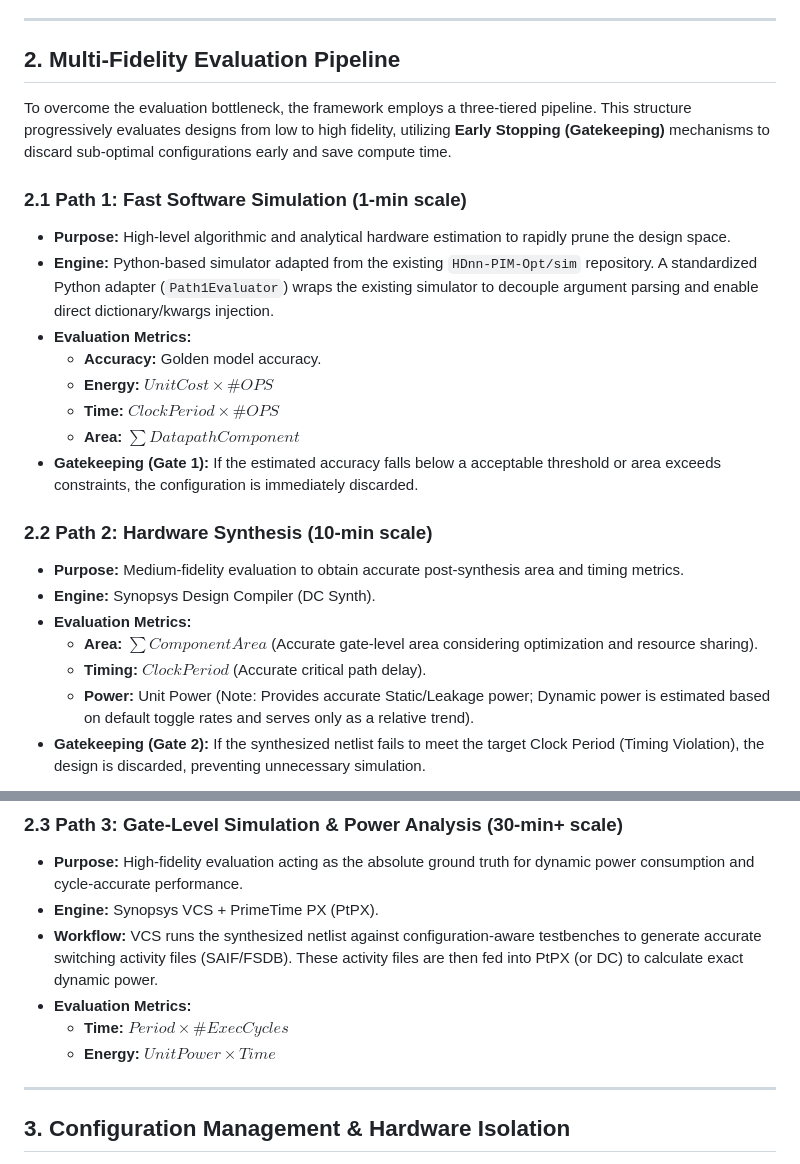
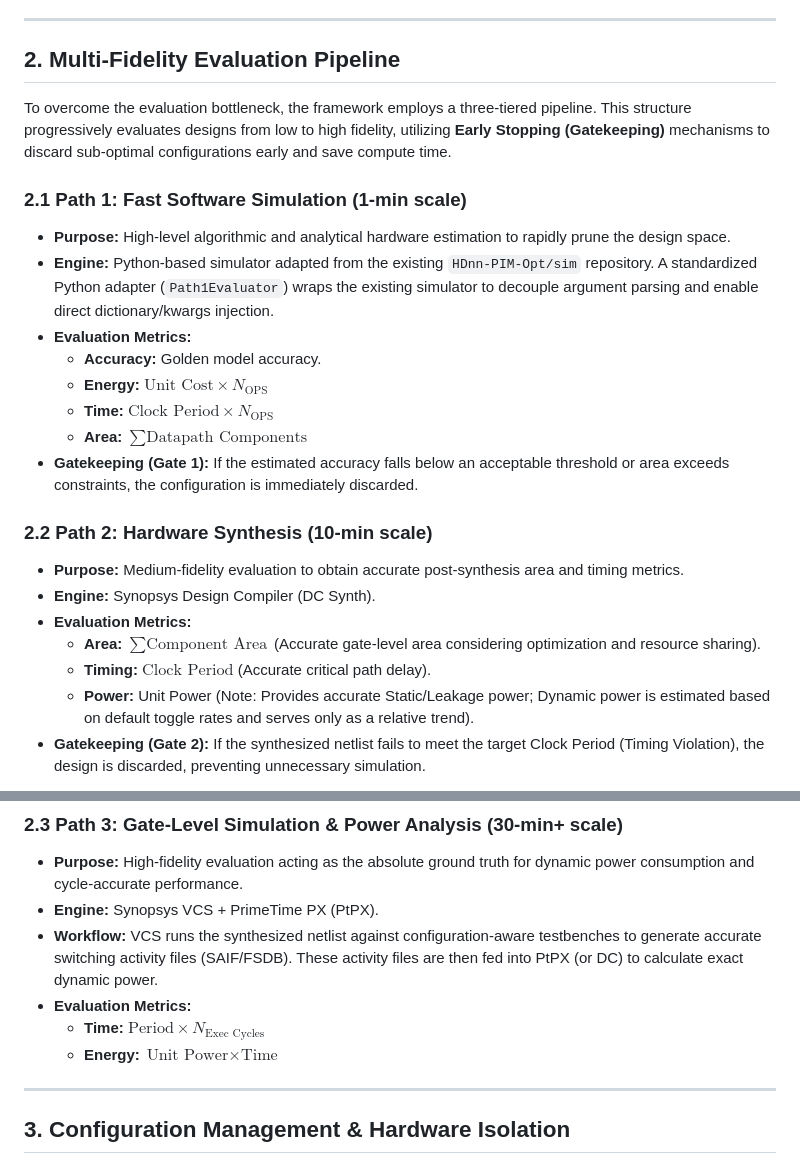
Before and after one commit to inQuitiVe/Full-Stack-Accelerator-Optimization, a Markdown page: README.md, 2 parts joined by grey strips. Drawn GitHub-style.

Commit message:
init draft design

```diff
--- a/README.md
+++ b/README.md
@@ -11,8 +11,6 @@ This project aims to build an automated, closed-loop Design Space Exploration (D
 ---
 
 ## 2. Multi-Fidelity Evaluation Pipeline
-
-
 To overcome the evaluation bottleneck, the framework employs a three-tiered pipeline. This structure progressively evaluates designs from low to high fidelity, utilizing **Early Stopping (Gatekeeping)** mechanisms to discard sub-optimal configurations early and save compute time.
 
 ### 2.1 Path 1: Fast Software Simulation (1-min scale)
@@ -20,17 +18,17 @@ To overcome the evaluation bottleneck, the framework employs a three-tiered pipe
 * **Engine:** Python-based simulator adapted from the existing `HDnn-PIM-Opt/sim` repository. A standardized Python adapter (`Path1Evaluator`) wraps the existing simulator to decouple argument parsing and enable direct dictionary/kwargs injection.
 * **Evaluation Metrics:**
   * **Accuracy:** Golden model accuracy.
-  * **Energy:** $Unit Cost \times \#OPS$
-  * **Time:** $Clock Period \times \#OPS$
-  * **Area:** $\sum Datapath Component$
-* **Gatekeeping (Gate 1):** If the estimated accuracy falls below a acceptable threshold or area exceeds constraints, the configuration is immediately discarded.
+  * **Energy:** $\text{Unit Cost} \times N_{\text{OPS}}$
+  * **Time:** $\text{Clock Period} \times N_{\text{OPS}}$
+  * **Area:** $\sum \text{Datapath Components}$
+* **Gatekeeping (Gate 1):** If the estimated accuracy falls below an acceptable threshold or area exceeds constraints, the configuration is immediately discarded.
 
 ### 2.2 Path 2: Hardware Synthesis (10-min scale)
 * **Purpose:** Medium-fidelity evaluation to obtain accurate post-synthesis area and timing metrics.
 * **Engine:** Synopsys Design Compiler (DC Synth).
 * **Evaluation Metrics:**
-  * **Area:** $\sum Component Area$ (Accurate gate-level area considering optimization and resource sharing).
-  * **Timing:** $Clock Period$ (Accurate critical path delay).
+  * **Area:** $\sum \text{Component Area}$ (Accurate gate-level area considering optimization and resource sharing).
+  * **Timing:** $\text{Clock Period}$ (Accurate critical path delay).
   * **Power:** Unit Power (Note: Provides accurate Static/Leakage power; Dynamic power is estimated based on default toggle rates and serves only as a relative trend).
 * **Gatekeeping (Gate 2):** If the synthesized netlist fails to meet the target Clock Period (Timing Violation), the design is discarded, preventing unnecessary simulation.
 
@@ -39,8 +37,8 @@ To overcome the evaluation bottleneck, the framework employs a three-tiered pipe
 * **Engine:** Synopsys VCS + PrimeTime PX (PtPX).
 * **Workflow:** VCS runs the synthesized netlist against configuration-aware testbenches to generate accurate switching activity files (SAIF/FSDB). These activity files are then fed into PtPX (or DC) to calculate exact dynamic power.
 * **Evaluation Metrics:**
-  * **Time:** $Period \times \# Exec Cycles$
-  * **Energy:** $Unit Power \times Time$
+  * **Time:** $\text{Period} \times N_{\text{Exec Cycles}}$
+  * **Energy:** $\text{Unit Power} \times \text{Time}$
 
 ---
 
```
Also changed, not shown: other parts of README.md (+0 -1 lines).
